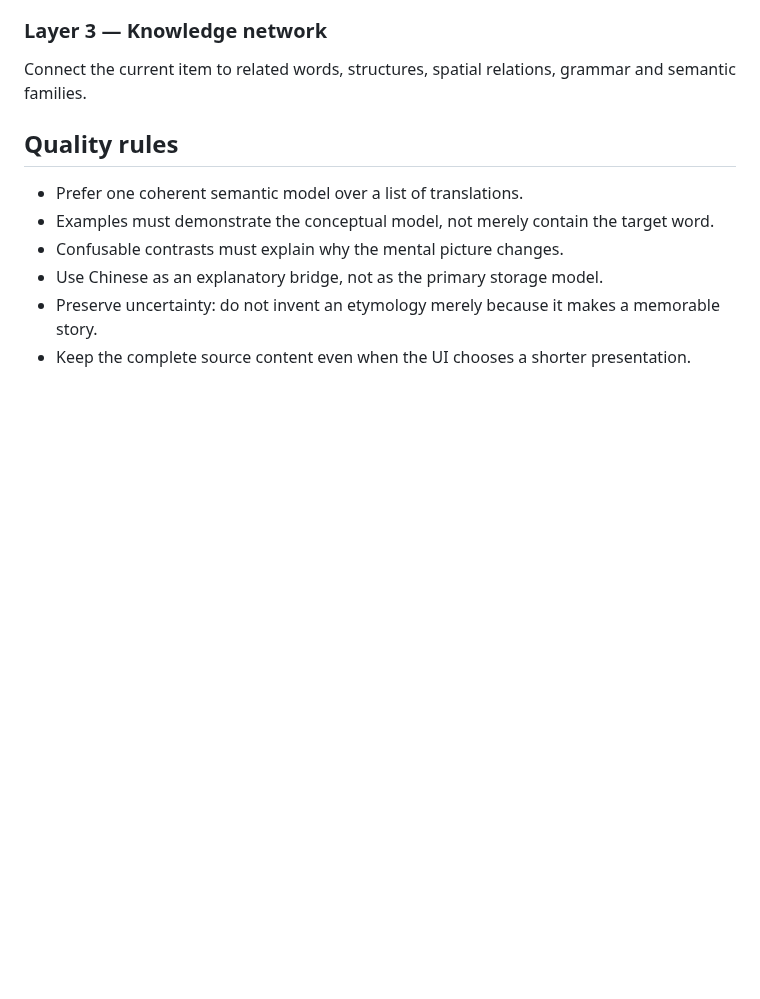
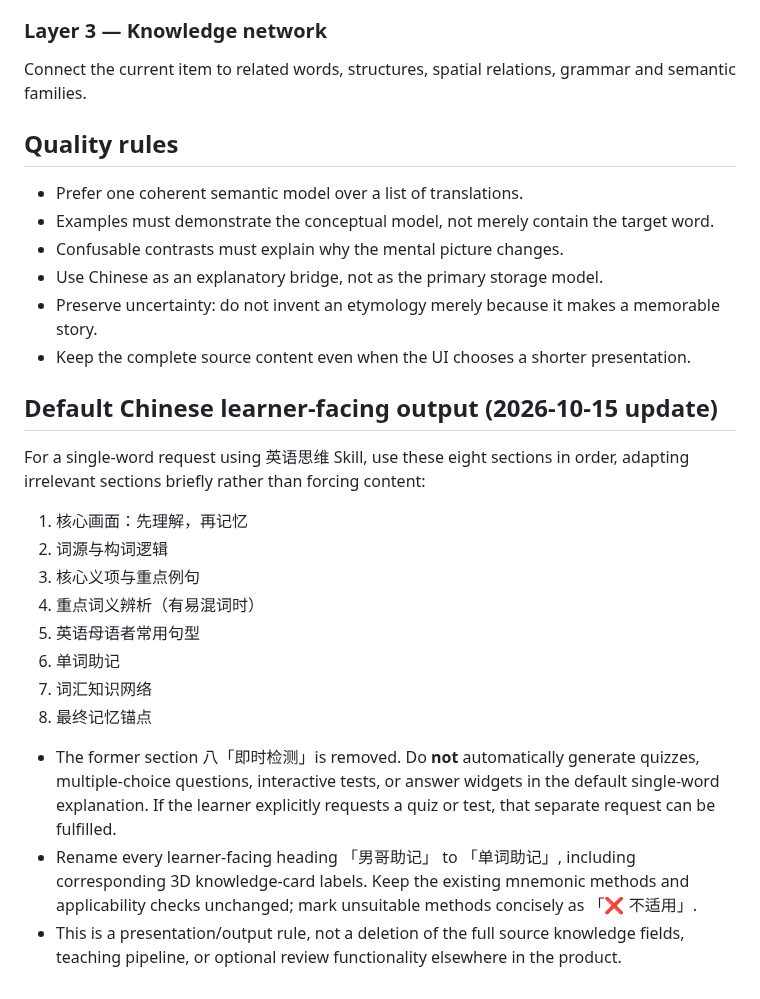
Before and after one commit to weitianhua8-oss/english-thinking-system, a Markdown page: skills/english-thinking/SKILL.md, the part around the change. Rendered like a GitHub page; blank space fills up the shorter version.

Commit message:
docs(skill): remove default instant quiz and rename mnemonic section

```diff
--- a/skills/english-thinking/SKILL.md
+++ b/skills/english-thinking/SKILL.md
@@ -87,3 +87,18 @@ Connect the current item to related words, structures, spatial relations, gramma
 - Use Chinese as an explanatory bridge, not as the primary storage model.
 - Preserve uncertainty: do not invent an etymology merely because it makes a memorable story.
 - Keep the complete source content even when the UI chooses a shorter presentation.
+
+## Default Chinese learner-facing output (2026-10-15 update)
+For a single-word request using 英语思维 Skill, use these eight sections in order, adapting irrelevant sections briefly rather than forcing content:
+1. 核心画面：先理解，再记忆
+2. 词源与构词逻辑
+3. 核心义项与重点例句
+4. 重点词义辨析（有易混词时）
+5. 英语母语者常用句型
+6. 单词助记
+7. 词汇知识网络
+8. 最终记忆锚点
+
+- The former section 八「即时检测」is removed. Do **not** automatically generate quizzes, multiple-choice questions, interactive tests, or answer widgets in the default single-word explanation. If the learner explicitly requests a quiz or test, that separate request can be fulfilled.
+- Rename every learner-facing heading 「男哥助记」 to 「单词助记」, including corresponding 3D knowledge-card labels. Keep the existing mnemonic methods and applicability checks unchanged; mark unsuitable methods concisely as 「❌ 不适用」.
+- This is a presentation/output rule, not a deletion of the full source knowledge fields, teaching pipeline, or optional review functionality elsewhere in the product.
```
